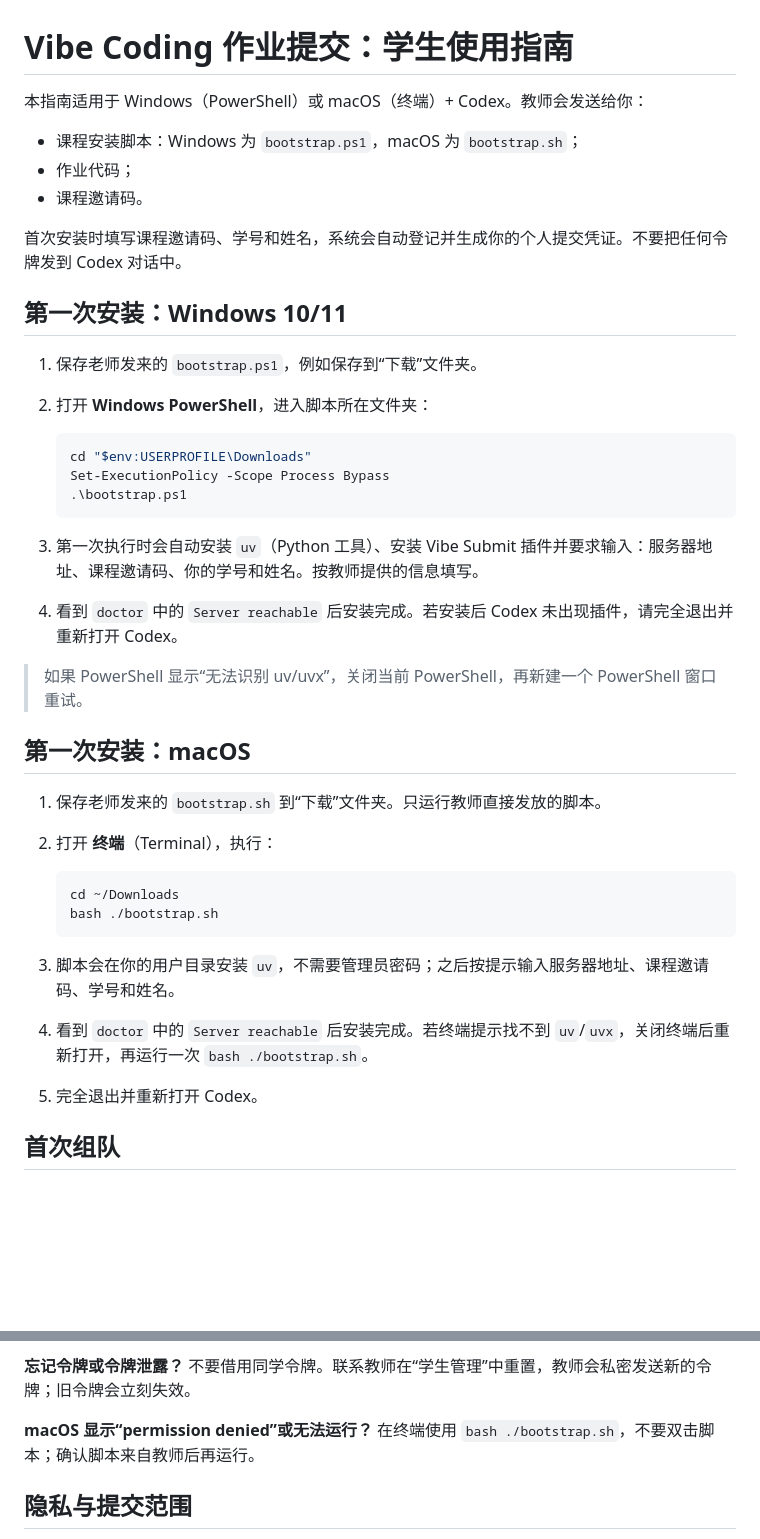
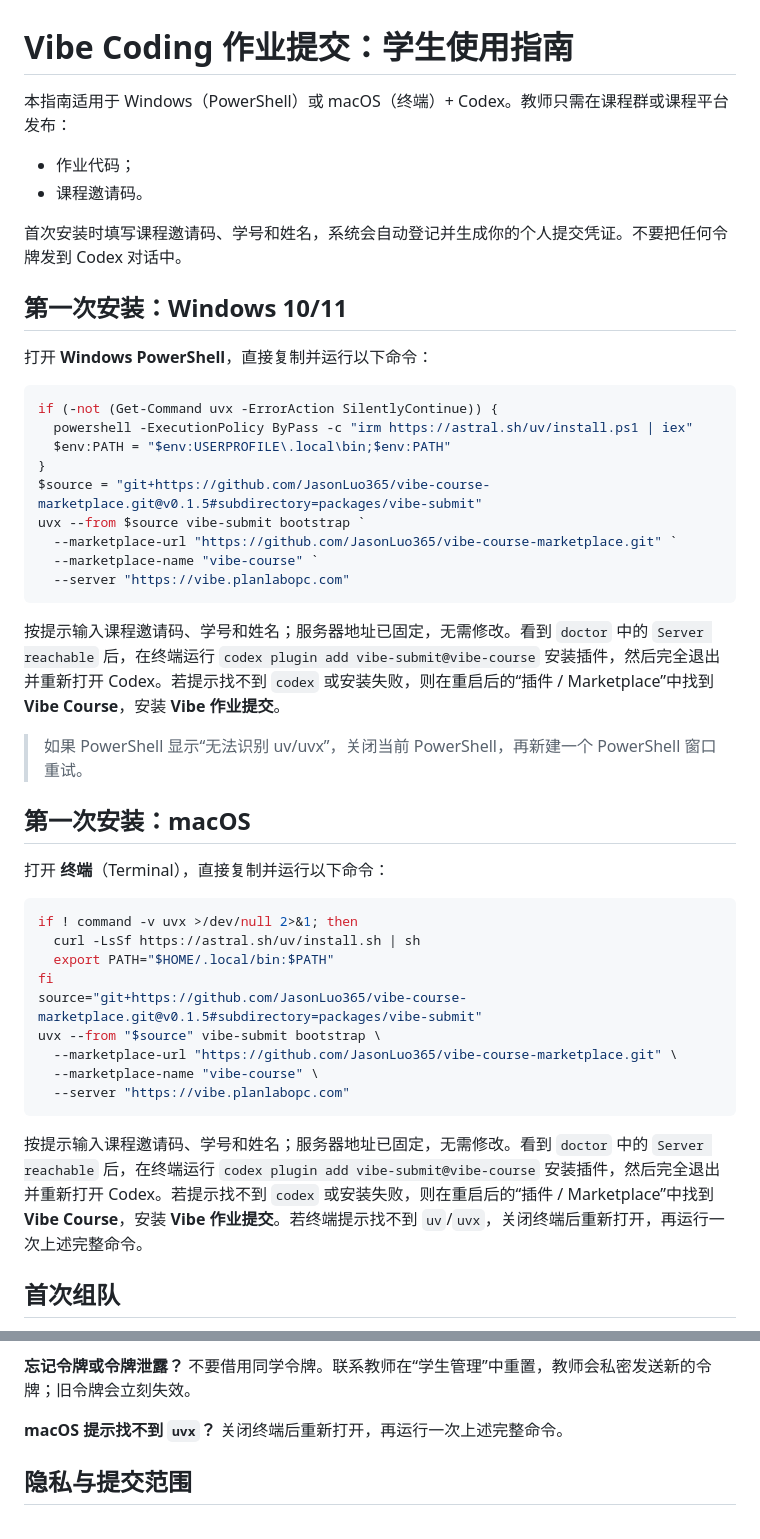
Before and after one commit to JasonLuo365/vibe-course-platform, a Markdown page: STUDENT_GUIDE.md, 2 parts joined by grey strips. GitHub-like rendering; blank space fills up the shorter version.

Commit message:
docs: allow direct student installation

````diff
--- a/STUDENT_GUIDE.md
+++ b/STUDENT_GUIDE.md
@@ -1,8 +1,7 @@
 # Vibe Coding 作业提交：学生使用指南
 
-本指南适用于 Windows（PowerShell）或 macOS（终端）+ Codex。教师会发送给你：
+本指南适用于 Windows（PowerShell）或 macOS（终端）+ Codex。教师只需在课程群或课程平台发布：
 
-- 课程安装脚本：Windows 为 `bootstrap.ps1`，macOS 为 `bootstrap.sh`；
 - 作业代码；
 - 课程邀请码。
 
@@ -10,33 +9,41 @@
 
 ## 第一次安装：Windows 10/11
 
-1. 保存老师发来的 `bootstrap.ps1`，例如保存到“下载”文件夹。
-2. 打开 **Windows PowerShell**，进入脚本所在文件夹：
+打开 **Windows PowerShell**，直接复制并运行以下命令：
 
-   ```powershell
-   cd "$env:USERPROFILE\Downloads"
-   Set-ExecutionPolicy -Scope Process Bypass
-   .\bootstrap.ps1
-   ```
+```powershell
+if (-not (Get-Command uvx -ErrorAction SilentlyContinue)) {
+  powershell -ExecutionPolicy ByPass -c "irm https://astral.sh/uv/install.ps1 | iex"
+  $env:PATH = "$env:USERPROFILE\.local\bin;$env:PATH"
+}
+$source = "git+https://github.com/JasonLuo365/vibe-course-marketplace.git@v0.1.5#subdirectory=packages/vibe-submit"
+uvx --from $source vibe-submit bootstrap `
+  --marketplace-url "https://github.com/JasonLuo365/vibe-course-marketplace.git" `
+  --marketplace-name "vibe-course" `
+  --server "https://vibe.planlabopc.com"
+```
 
-3. 第一次执行时会自动安装 `uv`（Python 工具）、安装 Vibe Submit 插件并要求输入：服务器地址、课程邀请码、你的学号和姓名。按教师提供的信息填写。
-4. 看到 `doctor` 中的 `Server reachable` 后安装完成。若安装后 Codex 未出现插件，请完全退出并重新打开 Codex。
+按提示输入课程邀请码、学号和姓名；服务器地址已固定，无需修改。看到 `doctor` 中的 `Server reachable` 后，在终端运行 `codex plugin add vibe-submit@vibe-course` 安装插件，然后完全退出并重新打开 Codex。若提示找不到 `codex` 或安装失败，则在重启后的“插件 / Marketplace”中找到 **Vibe Course**，安装 **Vibe 作业提交**。
 
 > 如果 PowerShell 显示“无法识别 uv/uvx”，关闭当前 PowerShell，再新建一个 PowerShell 窗口重试。
 
 ## 第一次安装：macOS
 
-1. 保存老师发来的 `bootstrap.sh` 到“下载”文件夹。只运行教师直接发放的脚本。
-2. 打开 **终端**（Terminal），执行：
+打开 **终端**（Terminal），直接复制并运行以下命令：
 
-   ```bash
-   cd ~/Downloads
-   bash ./bootstrap.sh
-   ```
+```bash
+if ! command -v uvx >/dev/null 2>&1; then
+  curl -LsSf https://astral.sh/uv/install.sh | sh
+  export PATH="$HOME/.local/bin:$PATH"
+fi
+source="git+https://github.com/JasonLuo365/vibe-course-marketplace.git@v0.1.5#subdirectory=packages/vibe-submit"
+uvx --from "$source" vibe-submit bootstrap \
+  --marketplace-url "https://github.com/JasonLuo365/vibe-course-marketplace.git" \
+  --marketplace-name "vibe-course" \
+  --server "https://vibe.planlabopc.com"
+```
 
-3. 脚本会在你的用户目录安装 `uv`，不需要管理员密码；之后按提示输入服务器地址、课程邀请码、学号和姓名。
-4. 看到 `doctor` 中的 `Server reachable` 后安装完成。若终端提示找不到 `uv`/`uvx`，关闭终端后重新打开，再运行一次 `bash ./bootstrap.sh`。
-5. 完全退出并重新打开 Codex。
+按提示输入课程邀请码、学号和姓名；服务器地址已固定，无需修改。看到 `doctor` 中的 `Server reachable` 后，在终端运行 `codex plugin add vibe-submit@vibe-course` 安装插件，然后完全退出并重新打开 Codex。若提示找不到 `codex` 或安装失败，则在重启后的“插件 / Marketplace”中找到 **Vibe Course**，安装 **Vibe 作业提交**。若终端提示找不到 `uv`/`uvx`，关闭终端后重新打开，再运行一次上述完整命令。
 
 ## 首次组队
 
@@ -117,7 +124,7 @@ vibe-submit doctor
 
 **忘记令牌或令牌泄露？** 不要借用同学令牌。联系教师在“学生管理”中重置，教师会私密发送新的令牌；旧令牌会立刻失效。
 
-**macOS 显示“permission denied”或无法运行？** 在终端使用 `bash ./bootstrap.sh`，不要双击脚本；确认脚本来自教师后再运行。
+**macOS 提示找不到 `uvx`？** 关闭终端后重新打开，再运行一次上述完整命令。
 
 ## 隐私与提交范围
 
````
Also changed, not shown: TEACHER_GUIDE.md (+3 -24 lines).
